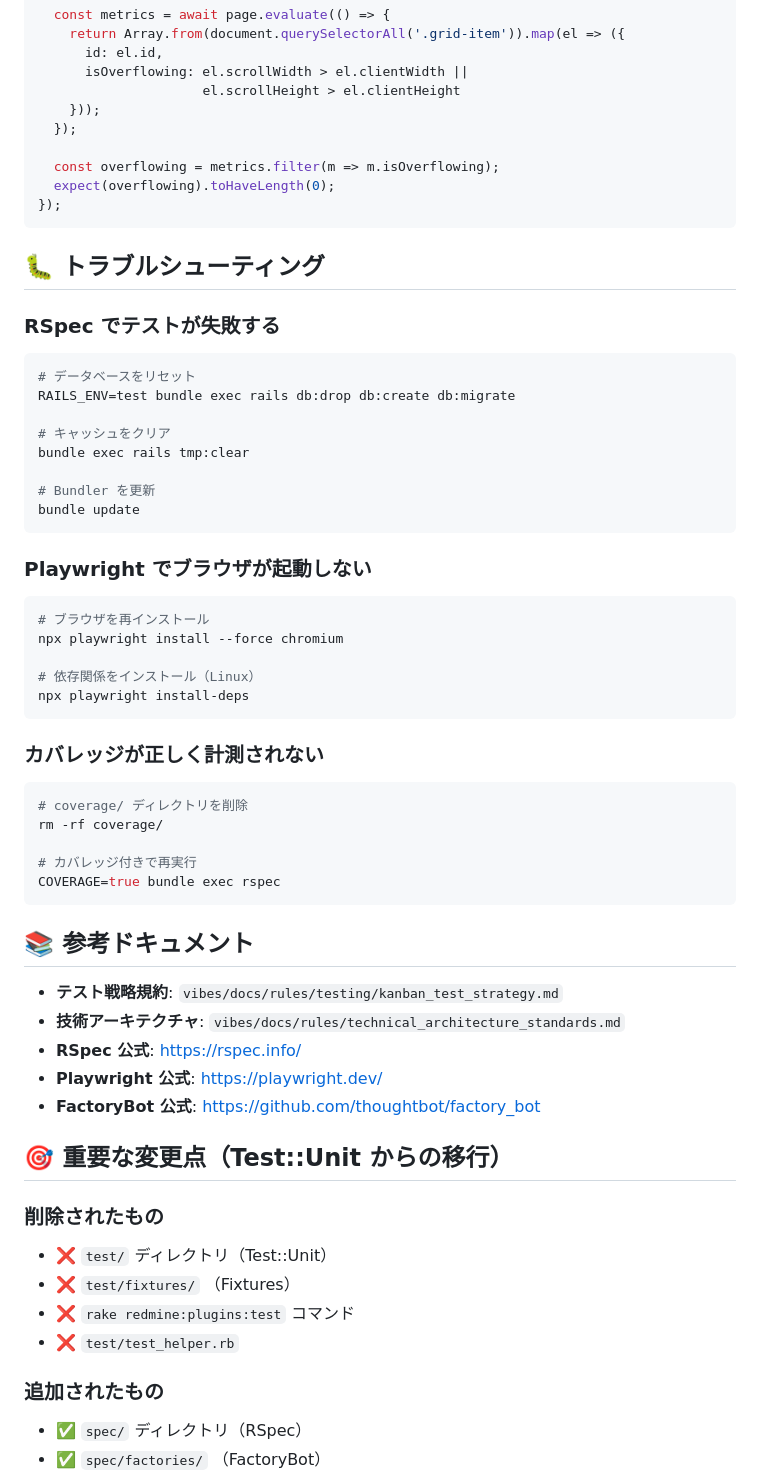
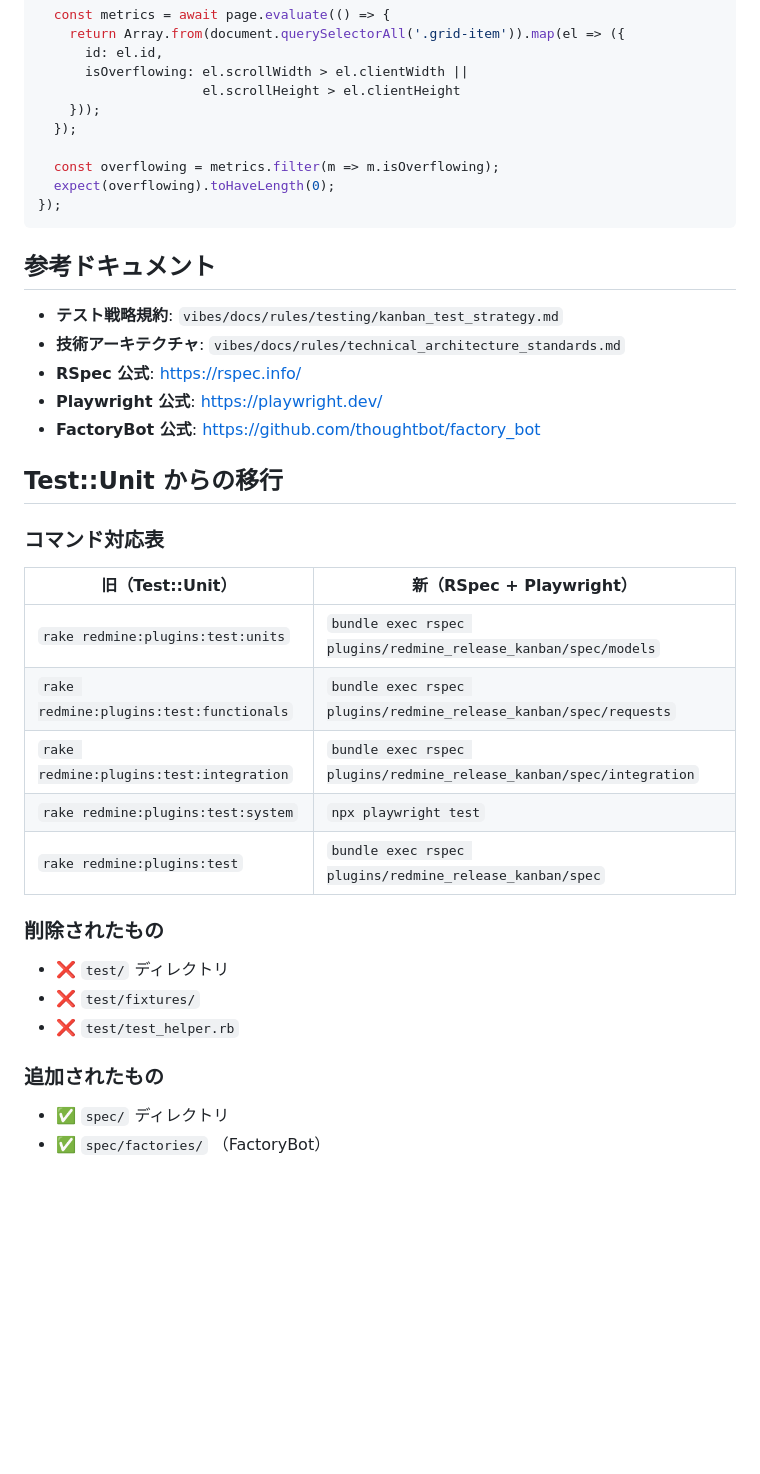
Before and after one commit to hollySizzle/redmine_epic_ladder, a Markdown page: TESTING_GUIDE.md, the part around the change printed below. GitHub-like rendering; blank space fills up the shorter version.

````diff
--- a/TESTING_GUIDE.md
+++ b/TESTING_GUIDE.md
@@ -195,42 +247,7 @@ test('grid要素がオーバーフローしていない', async ({ page }) => {
 });
 ```
 
-## 🐛 トラブルシューティング
-
-### RSpec でテストが失敗する
-
-```bash
-# データベースをリセット
-RAILS_ENV=test bundle exec rails db:drop db:create db:migrate
-
-# キャッシュをクリア
-bundle exec rails tmp:clear
-
-# Bundler を更新
-bundle update
-```
-
-### Playwright でブラウザが起動しない
-
-```bash
-# ブラウザを再インストール
-npx playwright install --force chromium
-
-# 依存関係をインストール（Linux）
-npx playwright install-deps
-```
-
-### カバレッジが正しく計測されない
-
-```bash
-# coverage/ ディレクトリを削除
-rm -rf coverage/
-
-# カバレッジ付きで再実行
-COVERAGE=true bundle exec rspec
-```
-
-## 📚 参考ドキュメント
+## 参考ドキュメント
 
 - **テスト戦略規約**: `vibes/docs/rules/testing/kanban_test_strategy.md`
 - **技術アーキテクチャ**: `vibes/docs/rules/technical_architecture_standards.md`
@@ -238,14 +255,23 @@ COVERAGE=true bundle exec rspec
 - **Playwright 公式**: https://playwright.dev/
 - **FactoryBot 公式**: https://github.com/thoughtbot/factory_bot
 
-## 🎯 重要な変更点（Test::Unit からの移行）
+## Test::Unit からの移行
+
+### コマンド対応表
+
+| 旧（Test::Unit） | 新（RSpec + Playwright） |
+|---------------|----------------------|
+| `rake redmine:plugins:test:units` | `bundle exec rspec plugins/redmine_release_kanban/spec/models` |
+| `rake redmine:plugins:test:functionals` | `bundle exec rspec plugins/redmine_release_kanban/spec/requests` |
+| `rake redmine:plugins:test:integration` | `bundle exec rspec plugins/redmine_release_kanban/spec/integration` |
+| `rake redmine:plugins:test:system` | `npx playwright test` |
+| `rake redmine:plugins:test` | `bundle exec rspec plugins/redmine_release_kanban/spec` |
 
 ### 削除されたもの
-- ❌ `test/` ディレクトリ（Test::Unit）
-- ❌ `test/fixtures/` （Fixtures）
-- ❌ `rake redmine:plugins:test` コマンド
+- ❌ `test/` ディレクトリ
+- ❌ `test/fixtures/`
 - ❌ `test/test_helper.rb`
 
 ### 追加されたもの
-- ✅ `spec/` ディレクトリ（RSpec）
+- ✅ `spec/` ディレクトリ
 - ✅ `spec/factories/` （FactoryBot）
````
Also changed, not shown: other parts of TESTING_GUIDE.md (+148 -108 lines), 1 other file.
